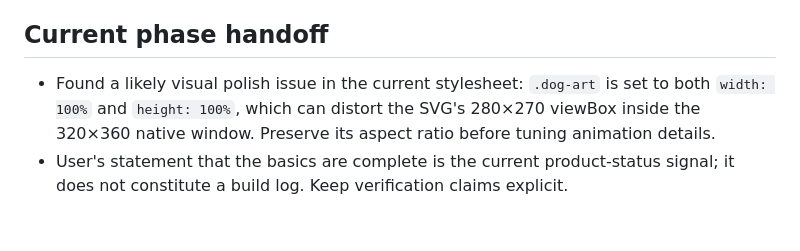
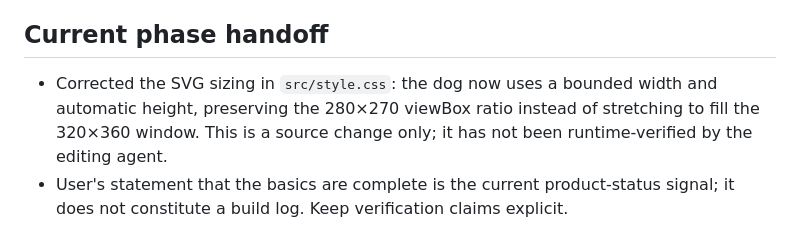
Before and after one commit to sarkarshivaditya-lab/Desktoppet, a Markdown page: checkpoint.md, the part around the change. Drawn GitHub-style.

Commit message:
Record aspect-ratio polish change

```diff
--- a/checkpoint.md
+++ b/checkpoint.md
@@ -73,5 +73,5 @@ Not run by the editing agent: `npm run build`, `npm run tauri -- dev`, Rust buil
 
 ## Current phase handoff
 
-- Found a likely visual polish issue in the current stylesheet: `.dog-art` is set to both `width: 100%` and `height: 100%`, which can distort the SVG's 280×270 viewBox inside the 320×360 native window. Preserve its aspect ratio before tuning animation details.
+- Corrected the SVG sizing in `src/style.css`: the dog now uses a bounded width and automatic height, preserving the 280×270 viewBox ratio instead of stretching to fill the 320×360 window. This is a source change only; it has not been runtime-verified by the editing agent.
 - User's statement that the basics are complete is the current product-status signal; it does not constitute a build log. Keep verification claims explicit.
```
